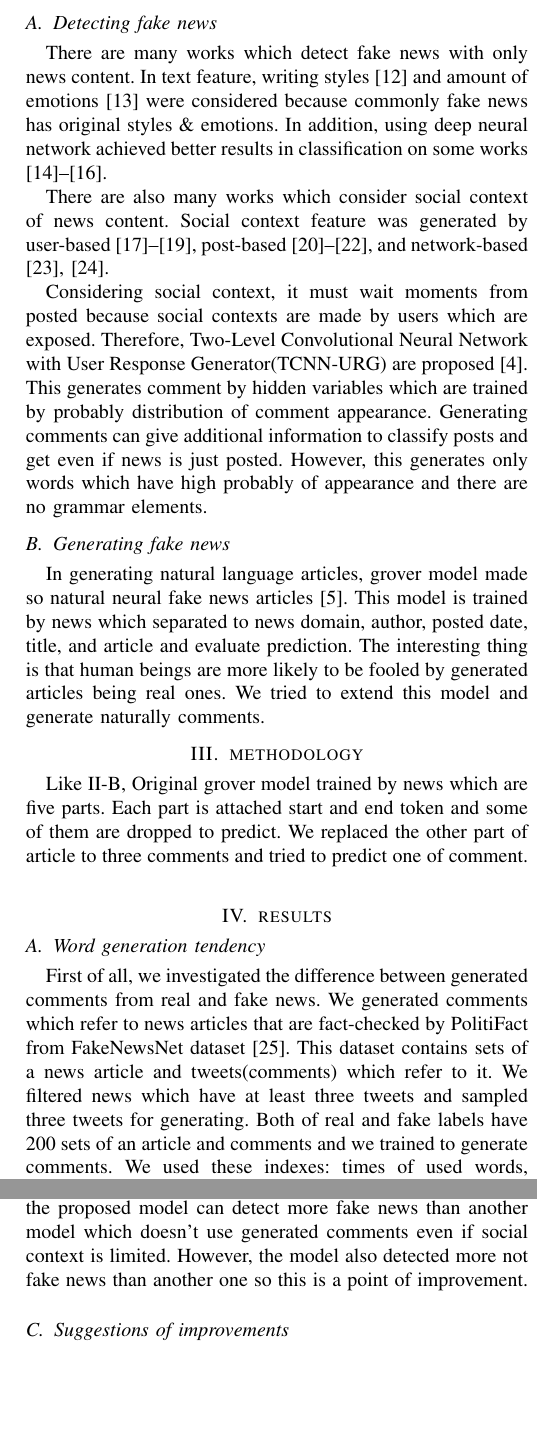
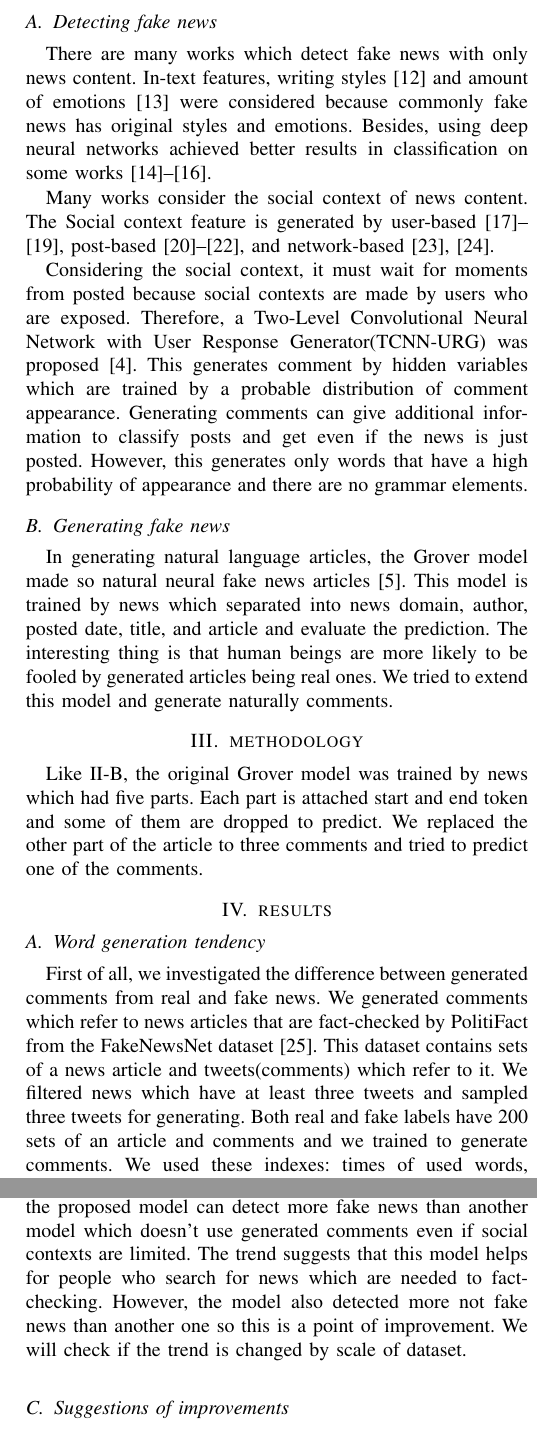
Before and after one commit to YaGiNA/gen_article, a LaTeX paper (conference_101719.tex): two parts of the columns of pages 2 and 3 of 4, joined at a grey line, cut so that both start at the same text, the shorter picture padded with empty space. The pictures show the PDF file conference_101719.pdf that the author committed with the source.

Commit message:
Fix grammar problem of lest

```diff
--- a/conference_101719.tex
+++ b/conference_101719.tex
@@ -81,7 +81,7 @@ Spreading fake news also shakes the premise of democracy due to people cannot ge
 Therefore, some researches try to spot fake news by machine learning.
 
 The challenging point of this is there are news articles which try to deceive readers
-and this makes harder to classify by simple rule-based method.
+and this makes it harder to classify by a simple rule-based method.
 To get more information to detection,
 there are some works which aggregate social context i.e. Retweet, Like, and comments
 report better results than only considering news text\cite{Guo:2018:RDH:3269206.3271709}.
@@ -102,31 +102,31 @@ Following some previous works\cite{Shu:2017:FND:3137597.3137600,Ruchansky:2017:C
 
 \subsection{Detecting fake news}
 There are many works which detect fake news with only news content.
-In text feature, writing styles\cite{DBLP:journals/corr/PotthastKRBS17} and amount of emotions\cite{DBLP:journals/corr/abs-1903-01728}
-were considered because commonly fake news has original styles \& emotions.
-In addition, using deep neural network achieved better results in classification on some works\cite{wang-2017-liar,karimi-tang-2019-learning,karimi-etal-2018-multi}.
+In-text features, writing styles\cite{DBLP:journals/corr/PotthastKRBS17} and amount of emotions\cite{DBLP:journals/corr/abs-1903-01728}
+were considered because commonly fake news has original styles and emotions.
+Besides, using deep neural networks achieved better results in classification on some works\cite{wang-2017-liar,karimi-tang-2019-learning,karimi-etal-2018-multi}.
 
-There are also many works which consider social context of news content.
-Social context feature was generated by user-based\cite{Castillo:2011:ICT:1963405.1963500,8397048,DBLP:journals/corr/abs-1904-13355},
+Many works consider the social context of news content.
+The Social context feature is generated by user-based\cite{Castillo:2011:ICT:1963405.1963500,8397048,DBLP:journals/corr/abs-1904-13355},
 post-based\cite{Yang2019UnsupervisedFN,Tacchini2017SomeLI,Jin:2016:NVE:3016100.3016318},
-and network-based\cite{Wu:2018:TFF:3159652.3159677,DBLP:journals/corr/abs-1902-06673}.
+ and network-based\cite{Wu:2018:TFF:3159652.3159677,DBLP:journals/corr/abs-1902-06673}.
 
-Considering social context, it must wait moments from posted because social contexts are made by users which are exposed.
-Therefore, Two-Level Convolutional Neural Network with User Response Generator(TCNN-URG) are proposed\cite{ijcai2018-533}.
-This generates comment by hidden variables which are trained by probably distribution of comment appearance.
-Generating comments can give additional information to classify posts and get even if news is just posted.
-However, this generates only words which have high probably of appearance and there are no grammar elements.
+Considering the social context, it must wait for moments from posted because social contexts are made by users who are exposed.
+Therefore, a Two-Level Convolutional Neural Network with User Response Generator(TCNN-URG) was proposed\cite{ijcai2018-533}.
+This generates comment by hidden variables which are trained by a probable distribution of comment appearance.
+Generating comments can give additional information to classify posts and get even if the news is just posted.
+However, this generates only words that have a high probability of appearance and there are no grammar elements.
 
 \subsection{Generating fake news}
 \label{subsec:generate}
-In generating natural language articles, grover model made so natural neural fake news articles\cite{NIPS2019_9106}.
-This model is trained by news which separated to news domain, author, posted date, title, and article and evaluate prediction.
+In generating natural language articles, the Grover model made so natural neural fake news articles\cite{NIPS2019_9106}.
+This model is trained by news which separated into news domain, author, posted date, title, and article and evaluate the prediction.
 The interesting thing is that human beings are more likely to be fooled by generated articles being real ones.
 We tried to extend this model and generate naturally comments.
 \section{methodology}
-Like \ref{subsec:generate}, Original grover model trained by news which are five parts.
+Like \ref{subsec:generate}, the original Grover model was trained by news which had five parts.
 Each part is attached start and end token and some of them are dropped to predict.
-We replaced the other part of article to three comments and tried to predict one of comment.
+We replaced the other part of the article to three comments and tried to predict one of the comments.
 \begin{figure*}[!t]
     \centering
     \includegraphics[width=\linewidth,pagebox=cropbox,clip]{fig_method.pdf}
@@ -141,14 +141,13 @@ We replaced the other part of article to three comments and tried to predict one
 \subsection{Word generation tendency}
 \label{subsec:trend}
 First of all, we investigated the difference between generated comments from real and fake news.
-We generated comments which refer to news articles that are fact-checked by PolitiFact from FakeNewsNet dataset\cite{Shu2018FakeNewsNetAD}.
+We generated comments which refer to news articles that are fact-checked by PolitiFact from the FakeNewsNet dataset\cite{Shu2018FakeNewsNetAD}.
 This dataset contains sets of a news article and tweets(comments) which refer to it.
 We filtered news which have at least three tweets and sampled three tweets for generating.
-Both of real and fake labels have 200 sets of an article and comments and we trained to generate comments.
+Both real and fake labels have 200 sets of an article and comments and we trained to generate comments.
 We used these indexes: times of used words, percentage of used words, and the gap of a percentage point of used words of generated comments from real and fake.
 We removed extra elements: stop words by NLTK, url(starts with \textit{http, https}), and part of symbols.
 We didn't remove mentions, colons, and hashtags(i.e. @anyone, analyze: \#anything).
 We found these features of all generated comments:
 \begin{itemize}[\IEEEsetlabelwidth{3}]
     \item The most generated word was ``via''(c. 1.5\%).
-    \item ``via'' was also top frequency of generated word from both of real and fake.
@@ -166,3 +164,0 @@ We measured effect of generated comment for classification by comparing classifi
-We prepared baselines: classify by only news article, with two real-posted comments.
-We used pair of an article of GossipCop and tweets instead because ones of PolitiFact were too few to make classification accurate.
-We sampled same rule of \ref{subsec:trend} but both of real and fake labels have 2000 sets.
@@ -183,12 +183,10 @@ Our proposed method was best of recall score but precision is worse than conside
     \end{table}
 \section{discussion}
 \subsection{Generating comments}
-According to trends of words in generated comments, our proposed method seemed to be trained by credibility of news article.
-Most of the generated comments referred to topics of politics and this may be caused by character of dataset.
+According to trends of words in generated comments, our proposed method seemed to be trained by the credibility of news articles.
+Most of the generated comments referred to topics of politics and this may be caused by the character of the dataset.
 
 The interesting word of generated comment is ``breaking:''.
 Our experiment results showed that this word is more generated by fake news than real news.
-This phenomenon was also confirmed in research of TCNN-URG\cite{ijcai2018-533}.
+This phenomenon was also confirmed in the research of TCNN-URG\cite{ijcai2018-533}.
 
-The quality of grammar was obviously not great without human A/B testing.
-This is caused by lack of dataset scale.
@@ -197,10 +197,10 @@ We need to search or get more large dataset of set of articles and tweets.
 
 \subsection{classification}
 According to TABLE \ref{tbl:classify_results}, our proposed model made the best score of recall but precision was the worst score.
-This means the proposed model can detect more fake news than another model which doesn't use generated comments even if social context is limited.
+This means the proposed model can detect more fake news than another model which doesn't use generated comments even if social contexts are limited.
+The trend suggests that this model helps for people who search for news which are needed to fact-checking.
 However, the model also detected more not fake news than another one so this is a point of improvement.
-
-
+We will check if the trend is changed by scale of dataset.
 \subsection{Suggestions of improvements}
 \appendix[Settings of experiments]
 \label{app:settings}
```
Also changed, not shown: conference_101719.pdf, conference_101719.tex (30 more changed lines).
